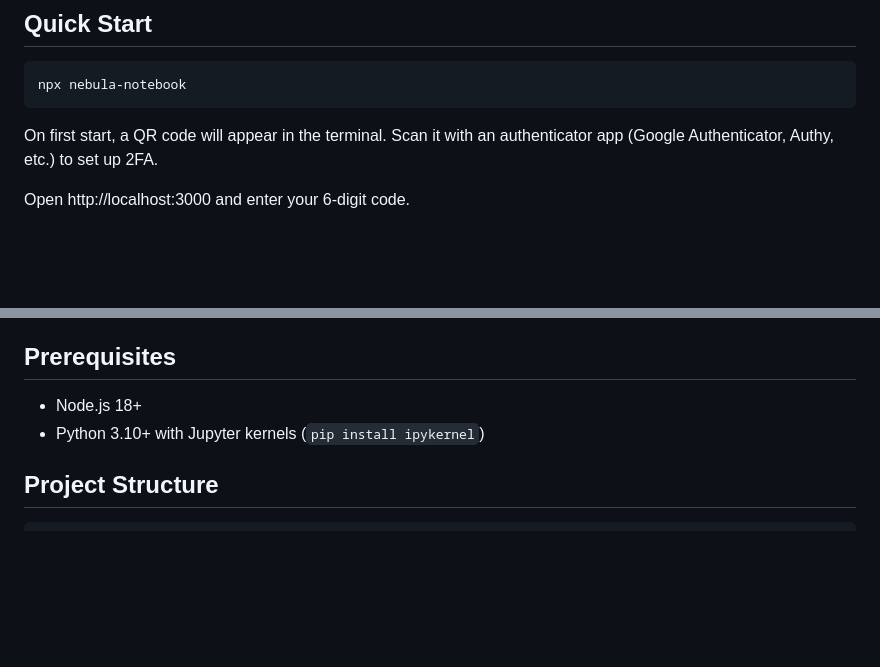
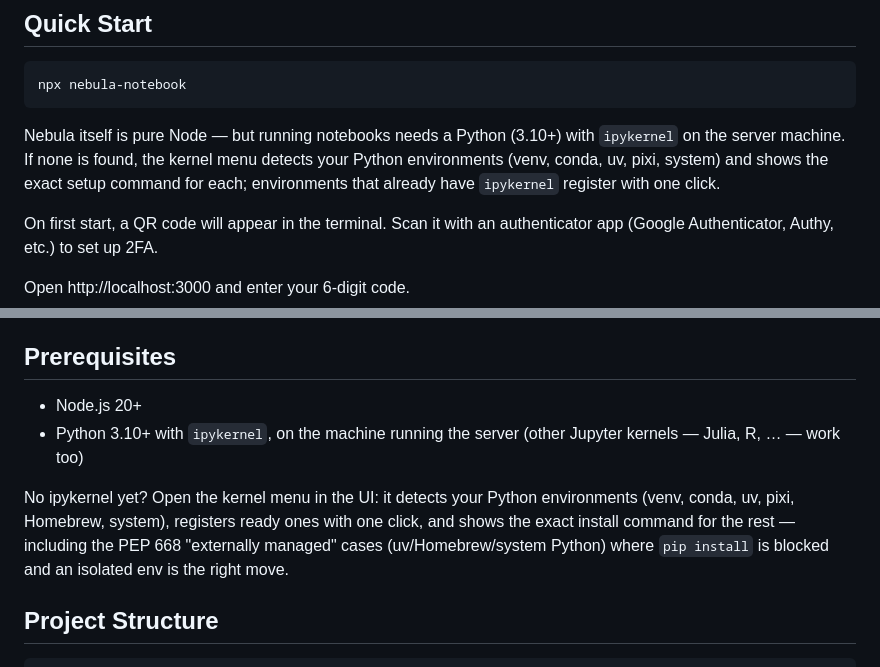
Before and after one commit to jzthree/nebula-notebook, a Markdown page: README.md, 2 parts joined by grey strips. Rendered like a GitHub page; blank space fills up the shorter version.

Commit message:
README: surface the Python/ipykernel requirement in Quick Start
npx makes the app itself Node-only, which hides that running notebooks
needs Python + ipykernel server-side. State it right after the install
command and point at the in-app kernel onboarding (env detection,
one-click register, per-ecosystem setup commands, PEP 668 guidance).

````diff
--- a/README.md
+++ b/README.md
@@ -20,6 +20,8 @@ Nebula is an agent-native notebook computing environment built for what's coming
 ```bash
 npx nebula-notebook
 ```
+
+Nebula itself is pure Node — but running notebooks needs a Python (3.10+) with `ipykernel` on the server machine. If none is found, the kernel menu detects your Python environments (venv, conda, uv, pixi, system) and shows the exact setup command for each; environments that already have `ipykernel` register with one click.
 
 On first start, a QR code will appear in the terminal. Scan it with an authenticator app (Google Authenticator, Authy, etc.) to set up 2FA.
 
@@ -98,8 +100,10 @@ See [docs/RICH_OUTPUTS.md](docs/RICH_OUTPUTS.md) for examples, payload format, s
 
 ## Prerequisites
 
-- Node.js 18+
-- Python 3.10+ with Jupyter kernels (`pip install ipykernel`)
+- Node.js 20+
+- Python 3.10+ with `ipykernel`, on the machine running the server (other Jupyter kernels — Julia, R, … — work too)
+
+No ipykernel yet? Open the kernel menu in the UI: it detects your Python environments (venv, conda, uv, pixi, Homebrew, system), registers ready ones with one click, and shows the exact install command for the rest — including the PEP 668 "externally managed" cases (uv/Homebrew/system Python) where `pip install` is blocked and an isolated env is the right move.
 
 ## Project Structure
 
````
